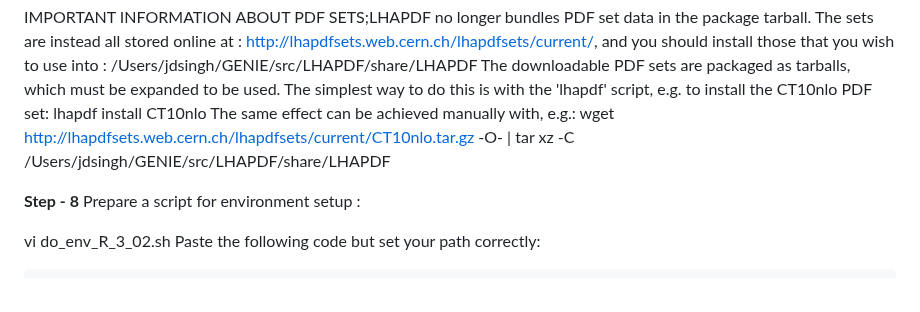
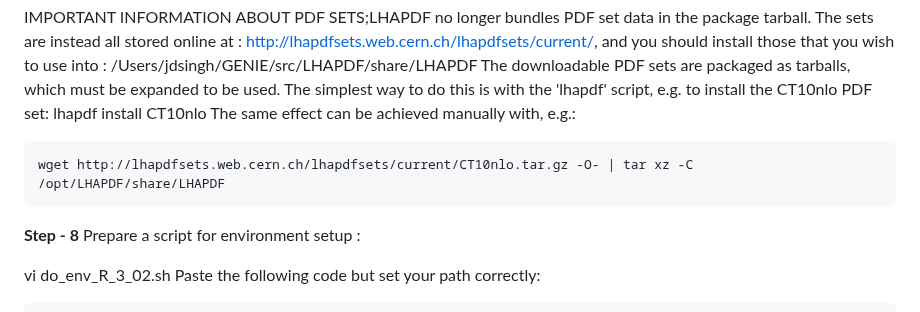
Before and after one commit to JaydipSingh/genie_tutorial, a Markdown page: README.md, the part around one of its changes. Drawn GitHub-style.

Commit message:
GENIE Installtion Instruction for Neutrino School 2024 India

```diff
--- a/README.md
+++ b/README.md
@@ -108,7 +108,9 @@ IMPORTANT INFORMATION ABOUT PDF SETS;LHAPDF no longer bundles PDF set data in th
 The sets are instead all stored online at : http://lhapdfsets.web.cern.ch/lhapdfsets/current/, and you should install those that you wish to use into : /Users/jdsingh/GENIE/src/LHAPDF/share/LHAPDF
 The downloadable PDF sets are packaged as tarballs, which
 must be expanded to be used. The simplest way to do this is with the 'lhapdf' script, e.g. to install the CT10nlo PDF set: lhapdf install CT10nlo
-The same effect can be achieved manually with, e.g.: wget http://lhapdfsets.web.cern.ch/lhapdfsets/current/CT10nlo.tar.gz -O- | tar xz -C /Users/jdsingh/GENIE/src/LHAPDF/share/LHAPDF
+The same effect can be achieved manually with, e.g.:
+
+    wget http://lhapdfsets.web.cern.ch/lhapdfsets/current/CT10nlo.tar.gz -O- | tar xz -C /opt/LHAPDF/share/LHAPDF
 
 **Step - 8**
 Prepare a script for environment setup :
```
Also changed, not shown: other parts of README.md (+1 -1 lines).
